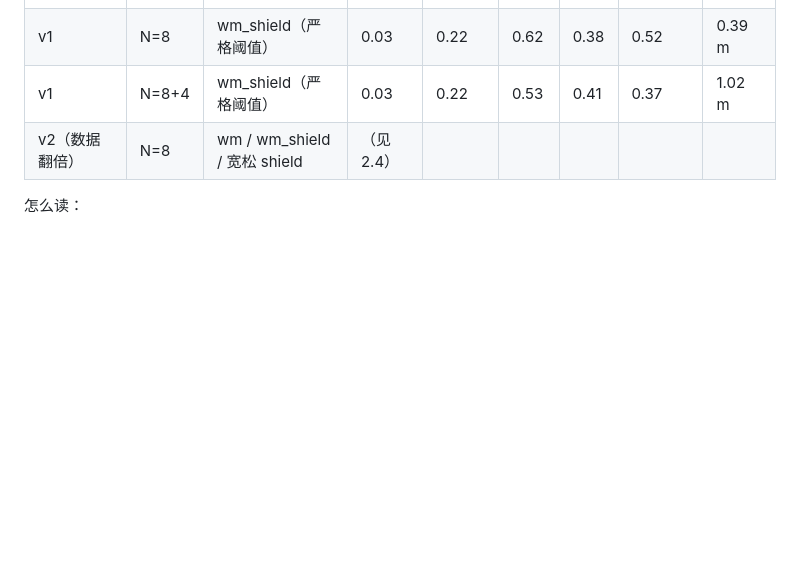
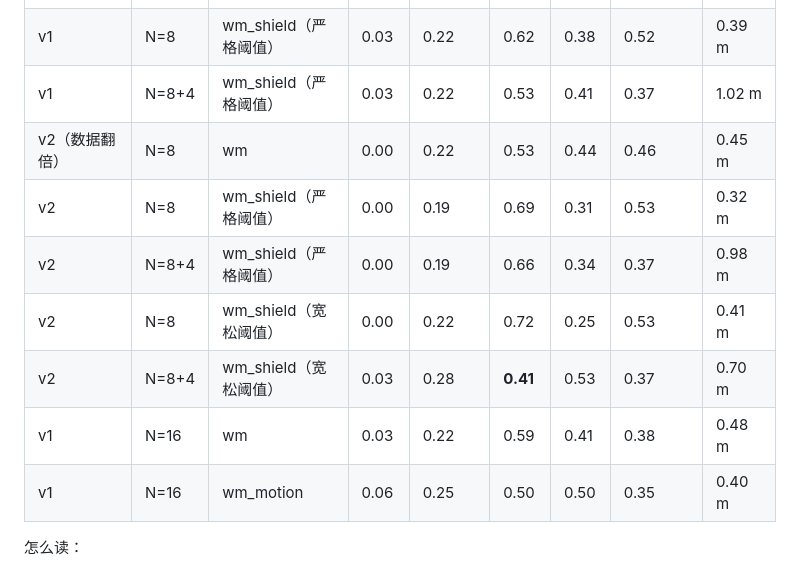
Before and after one commit to MingshanHe/Sakana_VLA, a Markdown page: docs/wm_verifier_results.md, the part around one of its changes. GitHub-like rendering; blank space fills up the shorter version.

```diff
--- a/docs/wm_verifier_results.md
+++ b/docs/wm_verifier_results.md
@@ -58,7 +58,13 @@
 | v1 | N=8+4 | wm_motion | 0.03 | 0.25 | 0.44 | 0.56 | 0.23 | 1.09 m |
 | v1 | N=8 | wm_shield（严格阈值） | 0.03 | 0.22 | 0.62 | 0.38 | 0.52 | 0.39 m |
 | v1 | N=8+4 | wm_shield（严格阈值） | 0.03 | 0.22 | 0.53 | 0.41 | 0.37 | 1.02 m |
-| v2（数据翻倍） | N=8 | wm / wm_shield / 宽松 shield | （见 2.4） | | | | | |
+| v2（数据翻倍） | N=8 | wm | 0.00 | 0.22 | 0.53 | 0.44 | 0.46 | 0.45 m |
+| v2 | N=8 | wm_shield（严格阈值） | 0.00 | 0.19 | 0.69 | 0.31 | 0.53 | 0.32 m |
+| v2 | N=8+4 | wm_shield（严格阈值） | 0.00 | 0.19 | 0.66 | 0.34 | 0.37 | 0.98 m |
+| v2 | N=8 | wm_shield（宽松阈值） | 0.00 | 0.22 | 0.72 | 0.25 | 0.53 | 0.41 m |
+| v2 | N=8+4 | wm_shield（宽松阈值） | 0.03 | 0.28 | **0.41** | 0.53 | 0.37 | 0.70 m |
+| v1 | N=16 | wm | 0.03 | 0.22 | 0.59 | 0.41 | 0.38 | 0.48 m |
+| v1 | N=16 | wm_motion | 0.06 | 0.25 | 0.50 | 0.50 | 0.35 | 0.40 m |
 
 怎么读：
 
```
Also changed, not shown: other parts of docs/wm_verifier_results.md (+12 -6 lines), docs/assets/fig11_wm_verifier.png (added), 1 other file.
